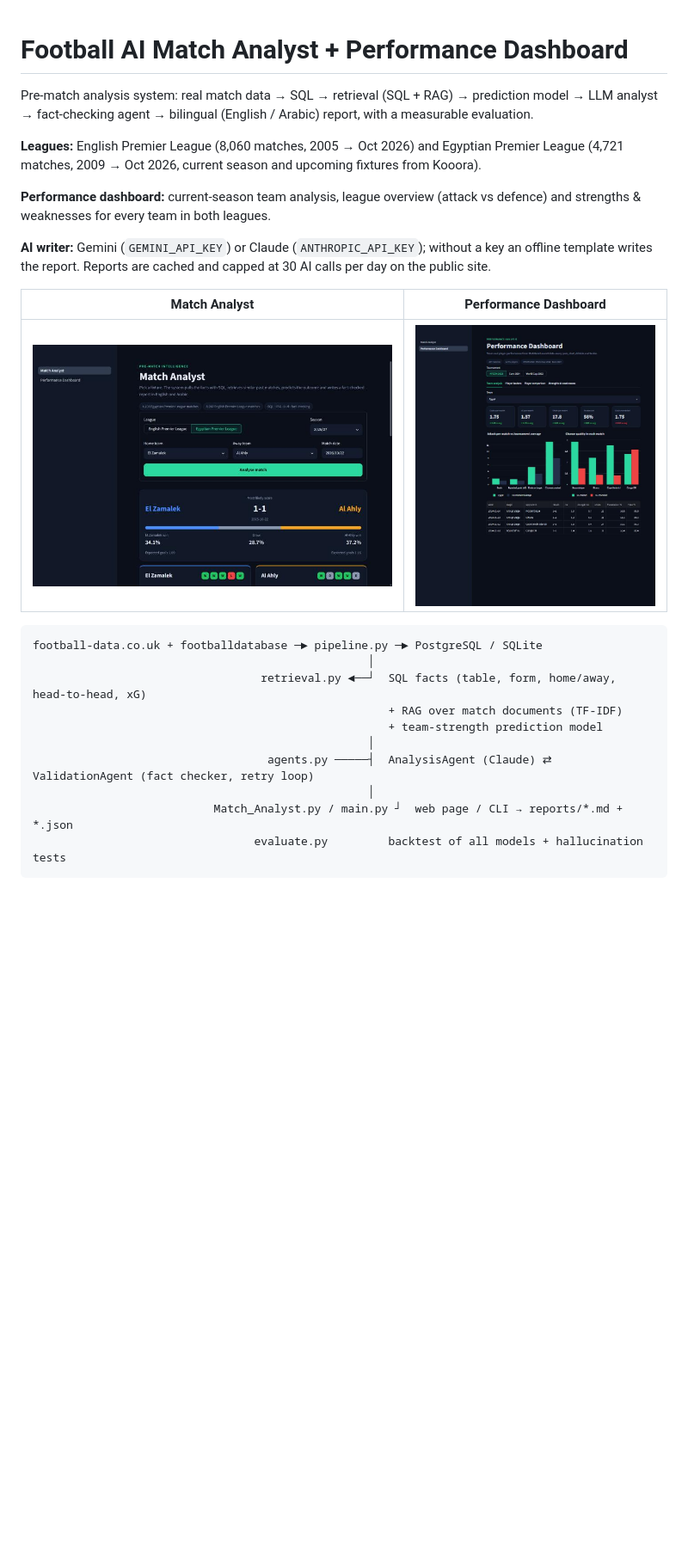
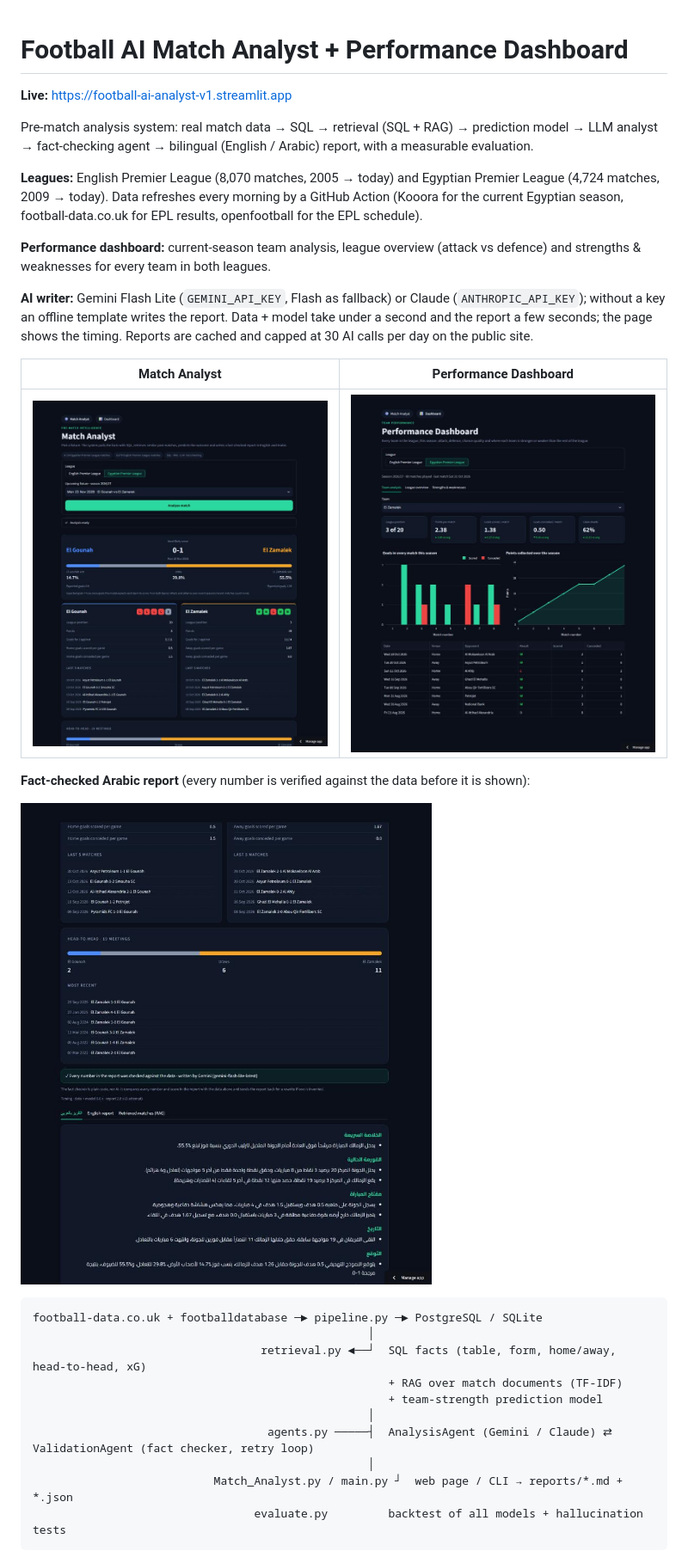
Before and after one commit to ahmedmostafa147/football-ai-analyst, a Markdown page: README.md, the part around one of its changes. Shown at 86% size. Rendered like a GitHub page; pictures changed too: docs/dashboard.jpg, docs/match_analyst.jpg, docs/report_arabic.jpg (added); blank space fills up the shorter version.

Commit message:
README: live link, current numbers, daily refresh, new screenshots; points chart shows last match
Co-Authored-By: Claude Opus 5.5 <noreply@anthropic.com>

````diff
--- a/README.md
+++ b/README.md
@@ -1,16 +1,22 @@
 # Football AI Match Analyst + Performance Dashboard
+
+**Live:** https://football-ai-analyst-v1.streamlit.app
 
 Pre-match analysis system: real match data → SQL → retrieval (SQL + RAG) → prediction model → LLM analyst → fact-checking agent → bilingual (English / Arabic) report, with a measurable evaluation.
 
-**Leagues:** English Premier League (8,060 matches, 2005 → Oct 2026) and Egyptian Premier League (4,721 matches, 2009 → Oct 2026, current season and upcoming fixtures from Kooora).
+**Leagues:** English Premier League (8,070 matches, 2005 → today) and Egyptian Premier League (4,724 matches, 2009 → today). Data refreshes every morning by a GitHub Action (Kooora for the current Egyptian season, football-data.co.uk for EPL results, openfootball for the EPL schedule).
 
 **Performance dashboard:** current-season team analysis, league overview (attack vs defence) and strengths & weaknesses for every team in both leagues.
 
-**AI writer:** Gemini (`GEMINI_API_KEY`) or Claude (`ANTHROPIC_API_KEY`); without a key an offline template writes the report. Reports are cached and capped at 30 AI calls per day on the public site.
+**AI writer:** Gemini Flash Lite (`GEMINI_API_KEY`, Flash as fallback) or Claude (`ANTHROPIC_API_KEY`); without a key an offline template writes the report. Data + model take under a second and the report a few seconds; the page shows the timing. Reports are cached and capped at 30 AI calls per day on the public site.
 
 | Match Analyst | Performance Dashboard |
 |---|---|
 | ![Match analyst](docs/match_analyst.jpg) | ![Performance dashboard](docs/dashboard.jpg) |
+
+**Fact-checked Arabic report** (every number is verified against the data before it is shown):
+
+![Arabic report](docs/report_arabic.jpg)
 
 ```
 football-data.co.uk + footballdatabase ─► pipeline.py ─► PostgreSQL / SQLite
@@ -19,7 +25,7 @@ football-data.co.uk + footballdatabase ─► pipeline.py ─► PostgreSQL / SQ
                                                      + RAG over match documents (TF-IDF)
                                                      + team-strength prediction model
                                                   │
-                                   agents.py ─────┤  AnalysisAgent (Claude) ⇄ ValidationAgent (fact checker, retry loop)
+                                   agents.py ─────┤  AnalysisAgent (Gemini / Claude) ⇄ ValidationAgent (fact checker, retry loop)
                                                   │
                            Match_Analyst.py / main.py ┘  web page / CLI → reports/*.md + *.json
                                  evaluate.py         backtest of all models + hallucination tests
````
Also changed, not shown: other parts of README.md (+1 -1 lines), 1 other file.
